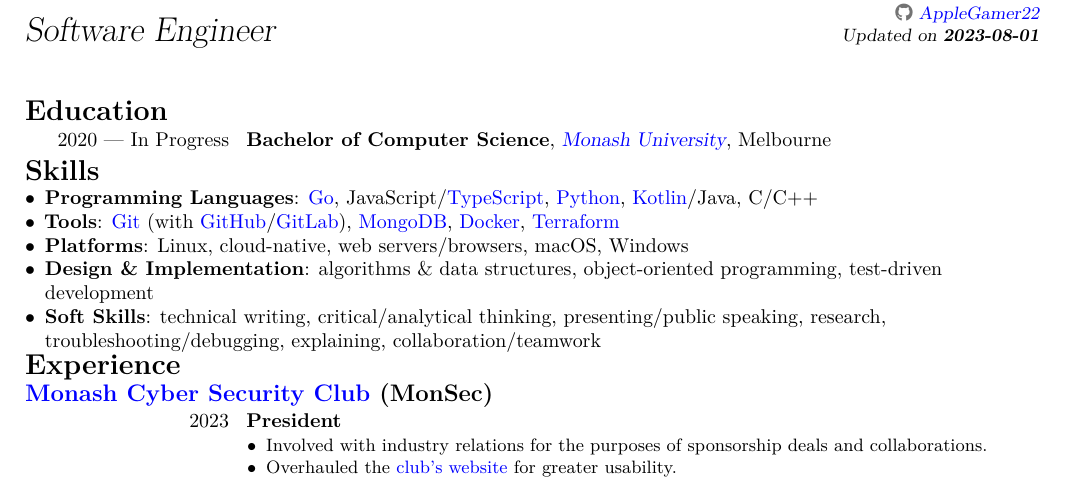
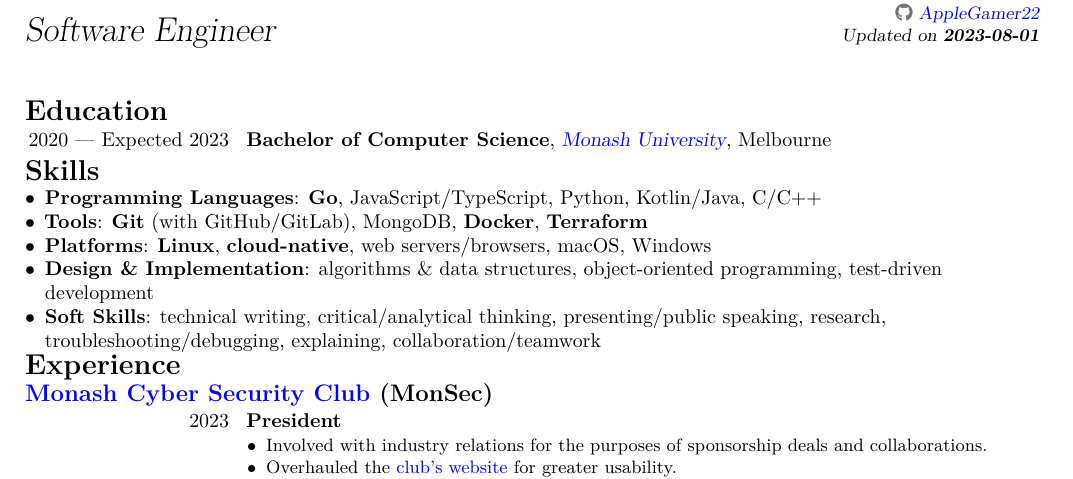
Before and after one commit to AppleGamer22/applegamer22.github.io, a LaTeX CV (cv.tex): part of page 1 of 2, cut so that both start at the same text. Compiled offline with XeLaTeX.

Commit message:
removed hyperlinks to skills

```diff
--- a/cv.tex
+++ b/cv.tex
@@ -70,7 +70,7 @@
 \raggedleft\raggedright\begin{document}
 	\maketitle
 	\section{Education}
-	\cventry{2020 --- In Progress}{Bachelor of Computer Science}{\href{https://www.monash.edu/it}{Monash University}}{Melbourne}{}{}
+	\cventry{2020 --- Expected 2023}{Bachelor of Computer Science}{\href{https://www.monash.edu/it}{Monash University}}{Melbourne}{}{}
 	% \cventry{2017 --- 2019}{SACE}{\href{https://asms.sa.edu.au}{Australian Science \& Mathematics School} (ASMS)}{Adelaide}{}{}
 
 	\section{Skills}\label{sec:skills}
@@ -110,9 +110,9 @@
 
 	% \subsection{Other}
 	\begin{itemize}
-		\item \textbf{Programming Languages}: \href{https://go.dev}{Go}, JavaScript/\href{https://www.typescriptlang.org/}{TypeScript}, \href{https://python.org}{Python}, \href{https://kotlinlang.org}{Kotlin}/Java, C/C++
-		\item \textbf{Tools}: \href{https://git-scm.com}{Git} (with \href{https://github.com}{GitHub}/\href{https://gitlab.com}{GitLab}), \href{https://www.mongodb.com}{MongoDB}, \href{https://www.docker.com}{Docker}, \href{https://terraform.io}{Terraform}
-		\item \textbf{Platforms}: Linux, cloud-native, web servers/browsers, macOS, Windows
+		\item \textbf{Programming Languages}: \textbf{Go}, JavaScript/TypeScript, Python, Kotlin/Java, C/C++
+		\item \textbf{Tools}: \textbf{Git} (with GitHub/GitLab), MongoDB, \textbf{Docker}, \textbf{Terraform}
+		\item \textbf{Platforms}: \textbf{Linux}, \textbf{cloud-native}, web servers/browsers, macOS, Windows
 		\item \textbf{Design \& Implementation}: algorithms \& data structures, object-oriented programming, test-driven development
 		\item \textbf{Soft Skills}: technical writing, critical/analytical thinking, presenting/public speaking, research, troubleshooting/debugging, explaining, collaboration/teamwork
 	\end{itemize}
```
Also changed, not shown: 1 other file.
